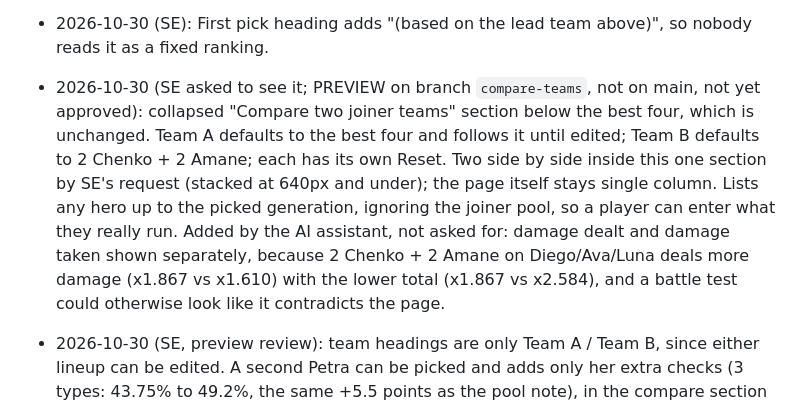
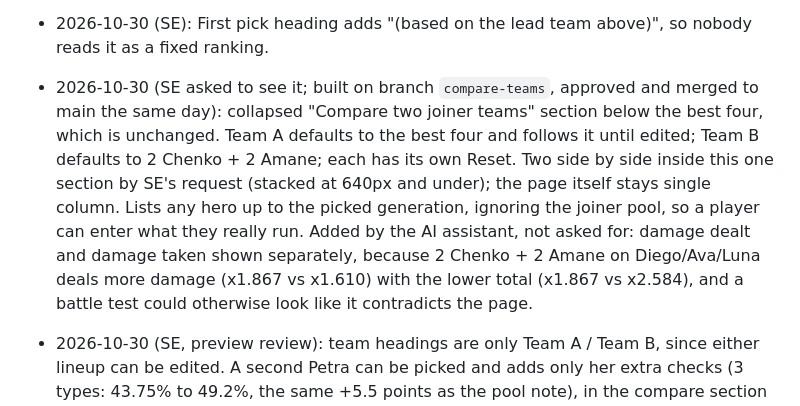
Before and after one commit to somebodyelsegaming/ks-joiner-calc, a Markdown page: ISA.md, the part around the change. Drawn GitHub-style.

Commit message:
ISA: compare section approved for main
Co-Authored-By: Claude Opus 5.5 <noreply@anthropic.com>
Claude-Session: https://claude.ai/code/session_01VQzcHm9q4UuHcoDaorayYv

```diff
--- a/ISA.md
+++ b/ISA.md
@@ -159,7 +159,7 @@ Key results: the gap between your stats and the enemy's never changes joiner cho
 - 2026-10-30 (SE): which joiners count: four joiner skills, highest level first; if there aren't four level 5s, the next highest level fills in. Historically ordered by when players joined; a rally lead can now reorder joiners (not on the page, doesn't change the math). This replaces the inference above. Page sources line now reads "Some of the sources", same order; weights stay in this file.
 - 2026-10-30 (SE: "the ending is bloated"): footer notes folded into a collapsed "Notes and assumptions" section; sources and dates stay visible below it. Rosa sentence cut (her lead skill table shows the group; still counted at 20%), so the chance-skill lines now say "most".
 - 2026-10-30 (SE): First pick heading adds "(based on the lead team above)", so nobody reads it as a fixed ranking.
-- 2026-10-30 (SE asked to see it; PREVIEW on branch `compare-teams`, not on main, not yet approved): collapsed "Compare two joiner teams" section below the best four, which is unchanged. Team A defaults to the best four and follows it until edited; Team B defaults to 2 Chenko + 2 Amane; each has its own Reset. Two side by side inside this one section by SE's request (stacked at 640px and under); the page itself stays single column. Lists any hero up to the picked generation, ignoring the joiner pool, so a player can enter what they really run. Added by the AI assistant, not asked for: damage dealt and damage taken shown separately, because 2 Chenko + 2 Amane on Diego/Ava/Luna deals more damage (x1.867 vs x1.610) with the lower total (x1.867 vs x2.584), and a battle test could otherwise look like it contradicts the page.
+- 2026-10-30 (SE asked to see it; built on branch `compare-teams`, approved and merged to main the same day): collapsed "Compare two joiner teams" section below the best four, which is unchanged. Team A defaults to the best four and follows it until edited; Team B defaults to 2 Chenko + 2 Amane; each has its own Reset. Two side by side inside this one section by SE's request (stacked at 640px and under); the page itself stays single column. Lists any hero up to the picked generation, ignoring the joiner pool, so a player can enter what they really run. Added by the AI assistant, not asked for: damage dealt and damage taken shown separately, because 2 Chenko + 2 Amane on Diego/Ava/Luna deals more damage (x1.867 vs x1.610) with the lower total (x1.867 vs x2.584), and a battle test could otherwise look like it contradicts the page.
 - 2026-10-30 (SE, preview review): team headings are only Team A / Team B, since either lineup can be edited. A second Petra can be picked and adds only her extra checks (3 types: 43.75% to 49.2%, the same +5.5 points as the pool note), in the compare section only; the best four still takes one. Whether extra Petras really add checks is SE's model from 2026-10-25, not tested in battle. "Does living longer beat more damage?" `tools/compare_sim.py` (Frak formula, not checked against battle reports): when a fight runs until one side is gone, A beats B by about the total's ratio (enemy at 1.8x+ stats: A kills 1.38-1.50x as many; 2.584 / 1.867 = 1.38), and A wins fights B loses (enemy at 1.4-1.6x). If a fight stops early, B leads on kills (enemy at 2x: B ahead through 30 rounds, A ahead by 50), but A still has more troops left at every cap. The round numbers depend on the sim's placeholder k = 0.01.
 - 2026-10-30 (SE): compare dropdowns gain a first item, "No joiner", to theory-craft an empty slot. It adds nothing; it does not model a lower-level joiner filling the slot.
 - 2026-10-30 (SE: "no guarantee this is actually the damage we deal or take"): the compare section is three columns on wide screens: Team A, Team B, Compare. Labels are Total, Offense and Defense skill boosts, not damage dealt or taken; the section says it compares skills on paper, not battle results. All three comparisons use "% higher", worked out before rounding (defense 60.5% higher, the same gap as the old "37.7% less"); the section's footnote shows the math. Under 900px Compare drops below the two teams; at 640px and under everything stacks. Rough-sim claims are marked as not checked against real battles.
```
